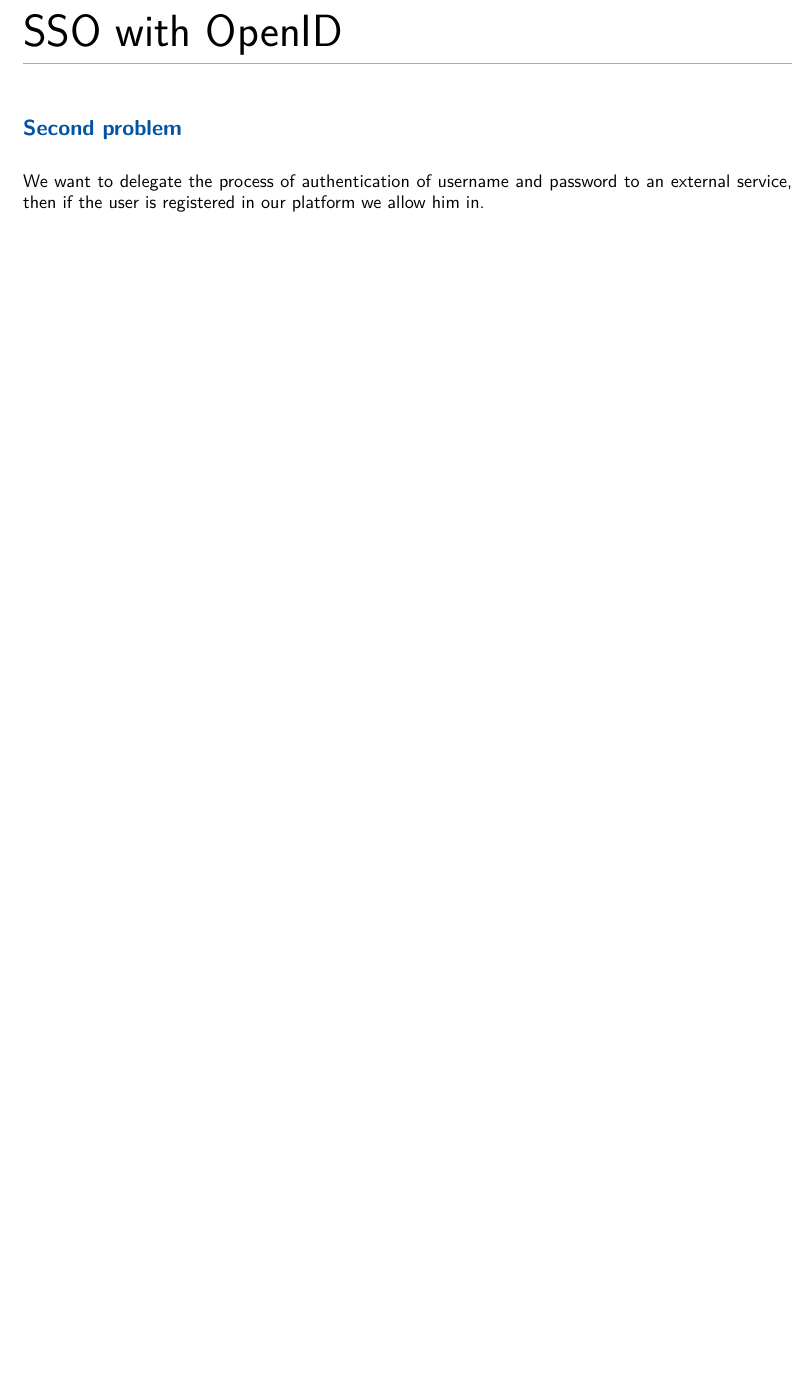
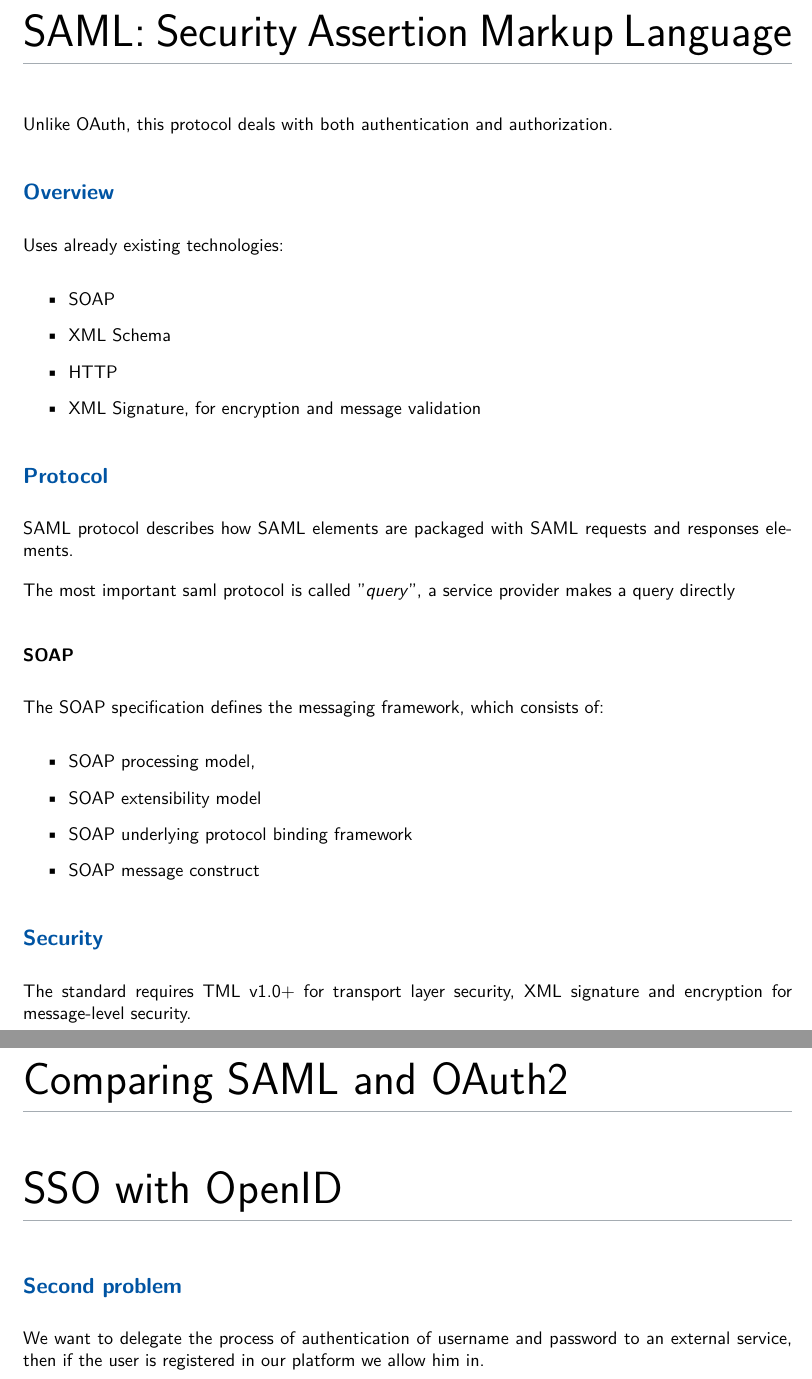
Before and after one commit to ale-cci/Tesi-OAuth2, a LaTeX document (latex/oauth2.tex): part of page 7 of 8 before the commit and two parts of pages 7 and 8 of 9 after it, the two joined at a grey line, cut at the place of the change, the shorter picture padded with empty space. Compiled offline with XeLaTeX.

Commit message:
Attempt to add a page about saml

```diff
--- a/latex/oauth2.tex
+++ b/latex/oauth2.tex
@@ -150,13 +165,59 @@
 \subsection{Revoke an access token}
 Something something
 
+%==============================================================================
+\section{SAML: Security Assertion Markup Language}
+% Confronto con oauth2
+Unlike OAuth, this protocol deals with both authentication and
+authorization.
+
+\subsection{Overview}
+Uses already existing technologies:
+\begin{itemize}
+    \item SOAP
+    \item XML Schema
+    \item HTTP
+    \item XML Signature, for encryption and message validation
+\end{itemize}
+
+\subsection{Protocol}
+SAML protocol describes how SAML elements are packaged with SAML requests
+and responses elements.
+
+The most important saml protocol is called "\textit{query}", a service provider
+makes a query directly
+\subsubsection{SOAP}
+The SOAP specification defines the messaging framework, which consists of:
+% https://en.wikipedia.org/wiki/SOAP#Specification
+\begin{itemize}
+    \item SOAP processing model,
+    \item SOAP extensibility model
+    \item SOAP underlying protocol binding framework
+    \item SOAP message construct
+\end{itemize}
+
+\subsection{Security}
+The standard requires TML v1.0+ for transport layer security, XML signature
+and encryption for message-level security.
+
+
+%==============================================================================
+\section{Comparing SAML and OAuth2}
+
+
+
+
+%==============================================================================
 \section{SSO with OpenID}
 \subsection{Second problem}
-We want to delegate the process of authentication of username and password to an external service, then if the user
-is registered in our platform we allow him in.
+We want to delegate the process of authentication of username and password
+to an external service, then if the user is registered in our platform we
+allow him in.
 
 \subsection{JWT}
-Shorthand JSON Web Token, encoded token that contains the necessary informations to identify the user.
+Shorthand JSON Web Token, encoded token that contains the necessary
+informations to identify the user.
+
 \subsection{JWS e JWE}
 Token could be signed, encrypted or both.
 
```
Also changed, not shown: latex/oauth2.tex (39 more changed lines).
